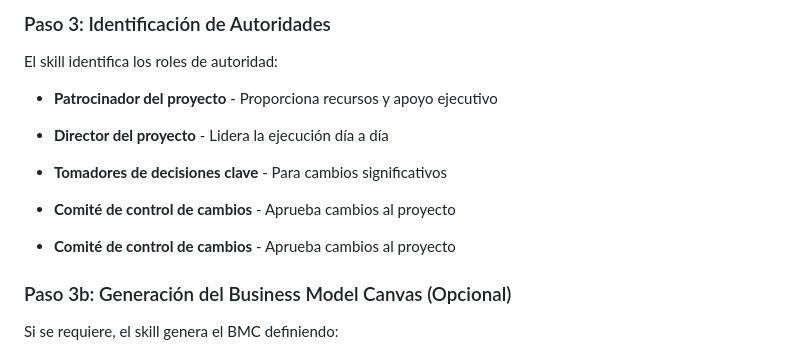
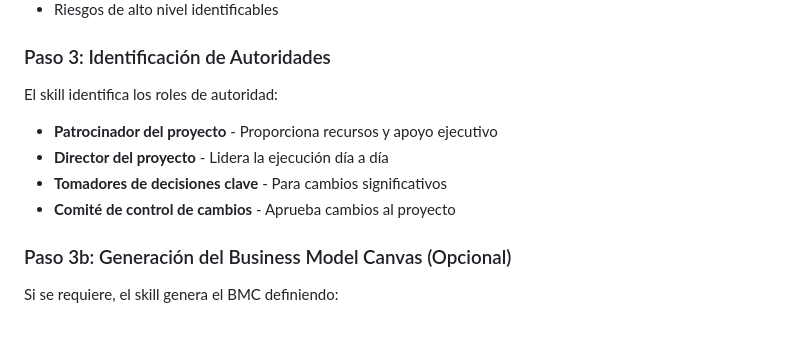
Before and after one commit to prostudy/pimbo, a Markdown page: skills/gobernanza.md, the part around the change. Rendered like a GitHub page; blank space fills up the shorter version.

```diff
--- a/skills/gobernanza.md
+++ b/skills/gobernanza.md
@@ -121,7 +121,7 @@ El skill identifica los roles de autoridad:
 - **Tomadores de decisiones clave** - Para cambios significativos
 - **Comité de control de cambios** - Aprueba cambios al proyecto
 
-- **Comité de control de cambios** - Aprueba cambios al proyecto
+
 
 ### Paso 3b: Generación del Business Model Canvas (Opcional)
 
```
Also changed, not shown: skills.md (+2 -2 lines), subagents/gobernanza-agent.md (+2 -2 lines).
